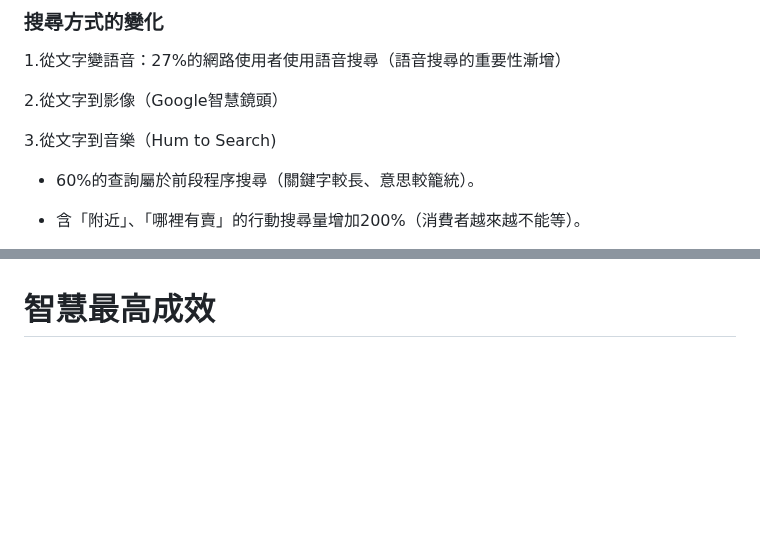
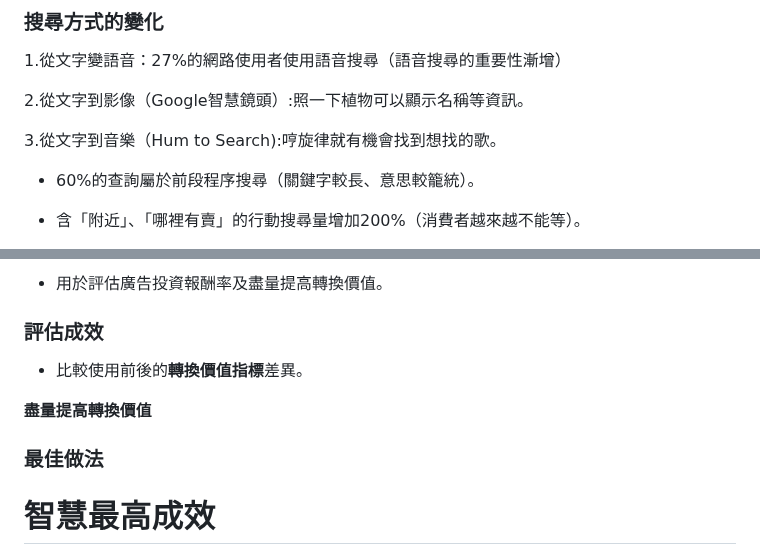
Before and after one commit to jason-28/Learning-Note, a Markdown page: Google ADS/數位人才計畫廣告總整課程.md, 2 parts joined by grey strips. Rendered like a GitHub page; blank space fills up the shorter version.

```diff
--- a/Google ADS/數位人才計畫廣告總整課程.md
+++ b/Google ADS/數位人才計畫廣告總整課程.md
@@ -6,9 +6,9 @@
 
 1.從文字變語音：27%的網路使用者使用語音搜尋（語音搜尋的重要性漸增）
 
-2.從文字到影像（Google智慧鏡頭）
+2.從文字到影像（Google智慧鏡頭）:照一下植物可以顯示名稱等資訊。
 
-3.從文字到音樂（Hum to Search)
+3.從文字到音樂（Hum to Search):哼旋律就有機會找到想找的歌。
 
 * 60%的查詢屬於前段程序搜尋（關鍵字較長、意思較籠統）。
 
@@ -112,3 +153,13 @@
+* 用於評估廣告投資報酬率及盡量提高轉換價值。
+
+### 評估成效
+
+* 比較使用前後的**轉換價值指標**差異。
+
+**盡量提高轉換價值**
+
+### 最佳做法
+
 
 # 智慧最高成效
 
```
Also changed, not shown: other parts of Google ADS/數位人才計畫廣告總整課程.md (+61 -20 lines).
